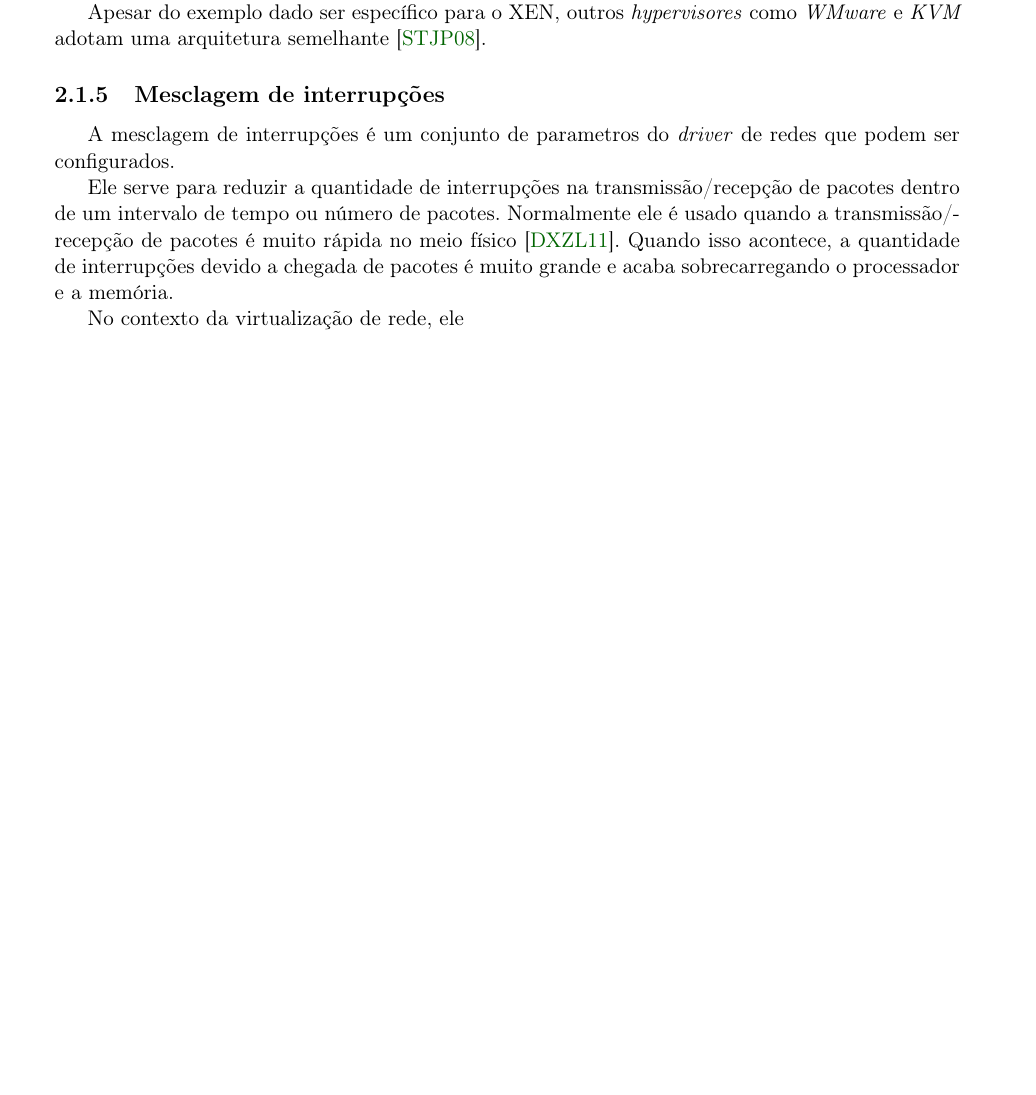
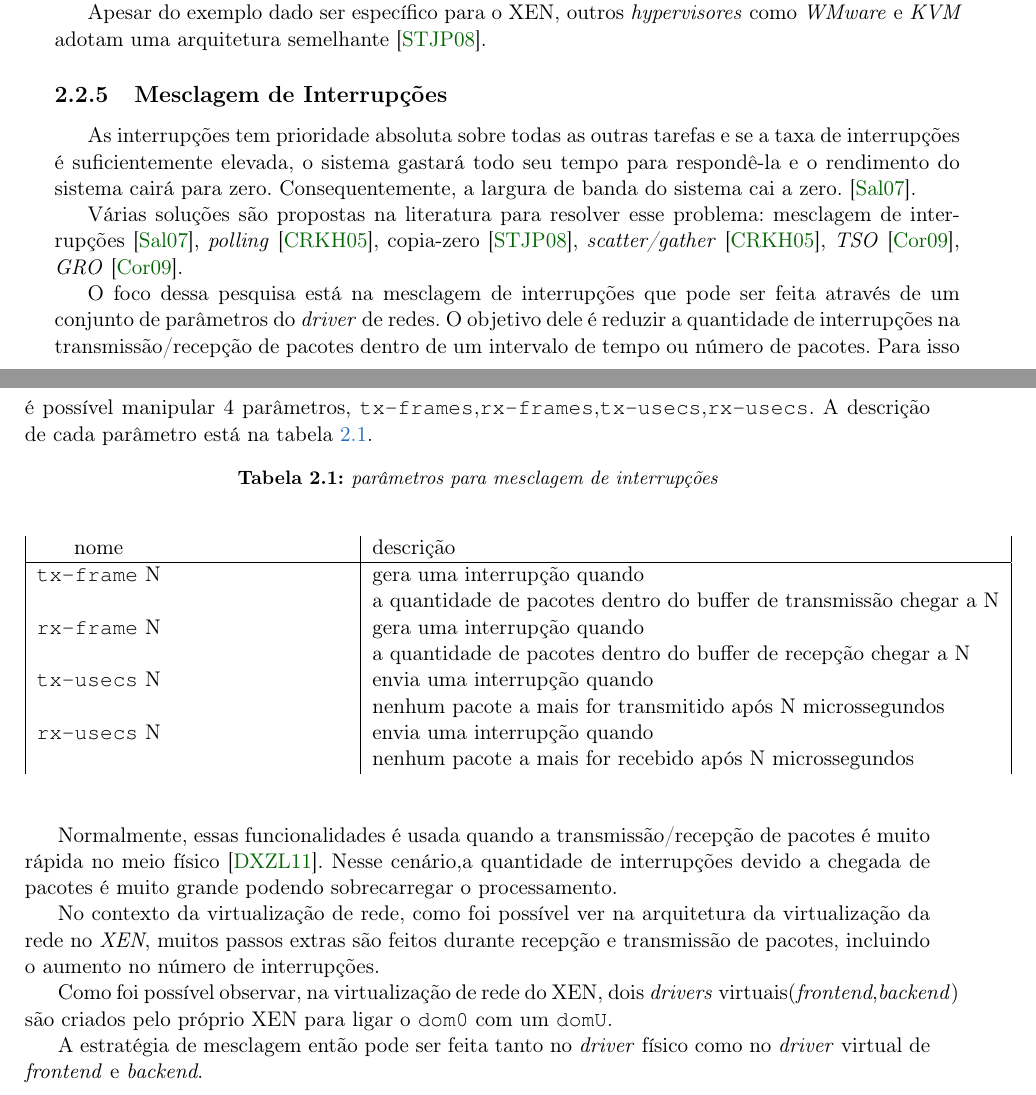
Before and after one commit to eduardohideo/dissertacao, a LaTeX thesis (tese-exemplo.tex, which reads cap-conceitos.tex): part of page 20 of 31 before the commit and two parts of pages 20 and 21 of 33 after it, the two joined at a grey line, cut so that both start at the same text, the shorter picture padded with empty space. Compiled offline with pdfLaTeX; the source files are stored in an older character set and shown here as Unicode.

Commit message:
adicionado mesclagem de interrupções

```diff
--- a/cap-conceitos.tex
+++ b/cap-conceitos.tex
@@ -108,12 +126,15 @@ Apesar do exemplo dado ser específico para o XEN, outros \textit{hypervisores}
 
 %% ------------------------------------------------------------------------- %%
 
-\subsection{Mesclagem de interrupções}\index{virtualizaçào!agrupamento de interrupções}
+\subsection{Mesclagem de Interrupções}\index{virtualizaçào!agrupamento de interrupções}
 
-A mesclagem de interrupções é um conjunto de parametros do \textit{driver} de redes que podem ser configurados.
+As interrupções tem prioridade absoluta sobre todas as outras tarefas e se a taxa de interrupções é suficientemente elevada, o sistema gastará todo seu tempo para respondê-la e o rendimento do sistema cairá para zero.
+Consequentemente, a largura de banda do sistema cai a zero.
+ \cite{salah2007coalesce}.
 
-Ele serve para reduzir a quantidade de interrupções na transmissão/recepção de pacotes dentro de um intervalo de tempo ou número de pacotes.
-Normalmente ele é usado quando a transmissão/recepção de pacotes é muito rápida no meio físico \cite{dong2011optimizing}. Quando isso acontece, a quantidade de interrupções devido a chegada de pacotes é muito grande e acaba sobrecarregando o processador e a memória.
+Várias soluções são propostas na literatura para resolver esse problema: mesclagem de interrupções \cite{salah2007coalesce}, \textit{polling} \cite{Corbet:2005:LDD:1209083}, copia-zero \cite{Santos:2008:BGS:1404014.1404017}, \textit{scatter/gather} \cite{Corbet:2005:LDD:1209083}, \textit{TSO} \cite{gro}, \textit{GRO} \cite{gro}.
 
-No contexto da virtualização de rede, ele
+O foco dessa pesquisa está na mesclagem de interrupções que pode ser feita através de um conjunto de parâmetros do \textit{driver} de redes.
+O objetivo dele é reduzir a quantidade de interrupções na transmissão/recepção de pacotes dentro de um intervalo de tempo ou número de pacotes.
+Para isso é possível manipular 4 parâmetros, \texttt{tx-frames},\texttt{rx-frames},\texttt{tx-usecs},\texttt{rx-usecs}. A descrição de cada parâmetro está na tabela \ref{funcoes}.
 
@@ -125,7 +143,26 @@ A computação em nuvem refere-se tanto a aplicações fornecidas como serviços
+\begin{table}[ht!]
+\caption{parâmetros para mesclagem de interrupções}
+\label{funcoes}
+\begin{center}
+	\begin{tabular}{| cp{3.0cm} | l|}
+		nome&&descrição\\
+	\hline
+	\texttt{tx-frame} N && gera uma interrupção quando\\&& a quantidade de pacotes dentro do buffer de transmissão chegar a N\\
+	\texttt{rx-frame} N && gera uma interrupção quando\\&& a quantidade de pacotes dentro do buffer de recepção chegar a N\\
+	\texttt{tx-usecs} N && envia uma interrupção quando\\&& nenhum pacote a mais for transmitido após N microssegundos\\
+	\texttt{rx-usecs} N && envia uma interrupção quando\\&& nenhum pacote a mais for recebido após N microssegundos\\
+	\end{tabular}
+\end{center}
+\end{table}
+}
 
-Como o termo nuvem é muito abrangente, ele foi dividido em várias classificações \cite{armbrust2009above}, entre elas, o tipo de serviço o qual fornecem. Nesse texto, quando falamos de nuvem, estaremos nos referindo a serviços que fornecem uma infraestrutura (IaaS). Cada infraestrutura pode receber várias requisições de hospedar programas de desenvolvedores e, nesse caso, terá que implantá-los em algum local no interior dela. Quando um cliente, em algum momento, faz uma requisição para executar esse programa, a nuvem executa o programa internamente e repassa o resultado ao cliente.
+Normalmente, essas funcionalidades é usada quando a transmissão/recepção de pacotes é muito rápida no meio físico \cite{dong2011optimizing}. Nesse cenário,a quantidade de interrupções devido a chegada de pacotes é muito grande podendo sobrecarregar o processamento.
 
-Para que isso seja possível, a infraestrutura de nuvem contém vários nós, os quais são recursos físicos como computadores e CPDs, que contém e controlam várias máquinas virtuais (MV) usando alguma técnica de virtualização. Cada requisição para implantar ou executar um programa é feita oferecendo as máquinas virtuais as quais estão dentro de um nó da infraestrutura.
+No contexto da virtualização de rede, como foi possível ver na arquitetura da virtualização da rede no \textit{XEN}, muitos passos extras são feitos durante recepção e transmissão de pacotes, incluindo o aumento no número de interrupções.
+
+Como foi possível observar, na virtualização de rede do XEN, dois \textit{drivers} virtuais(\textit{frontend},\textit{backend}) são criados pelo próprio XEN para ligar o \texttt{dom0} com um \texttt{domU}.
+
+A estratégia de mesclagem então pode ser feita tanto no \textit{driver} físico como no \textit{driver} virtual de \textit{frontend} e \textit{backend}.
 
 %Pela diversidade dos recursos que pode existir na nuvem, não é trivial escolher o recurso no qual será implantada a aplicação. Alguns recursos podem satisfazer os requisitos da aplicação, ou não.
 % Dessa forma, quando é feita uma requisição para implantar um serviço, um componente da infraestrutura chamado escalonador deverá procurar e selecionar de forma inteligente uma ou mais MVs para implantar a aplicação.
```
Also changed, not shown: bibliografia.bib (+20 -0 lines), cap-introducao.tex (+2 -2 lines), cap-revisao_bibliografica.tex (+1 -0 lines), tese-exemplo.tex (+12 -6 lines), cap-conceitos.tex (46 more changed lines).
